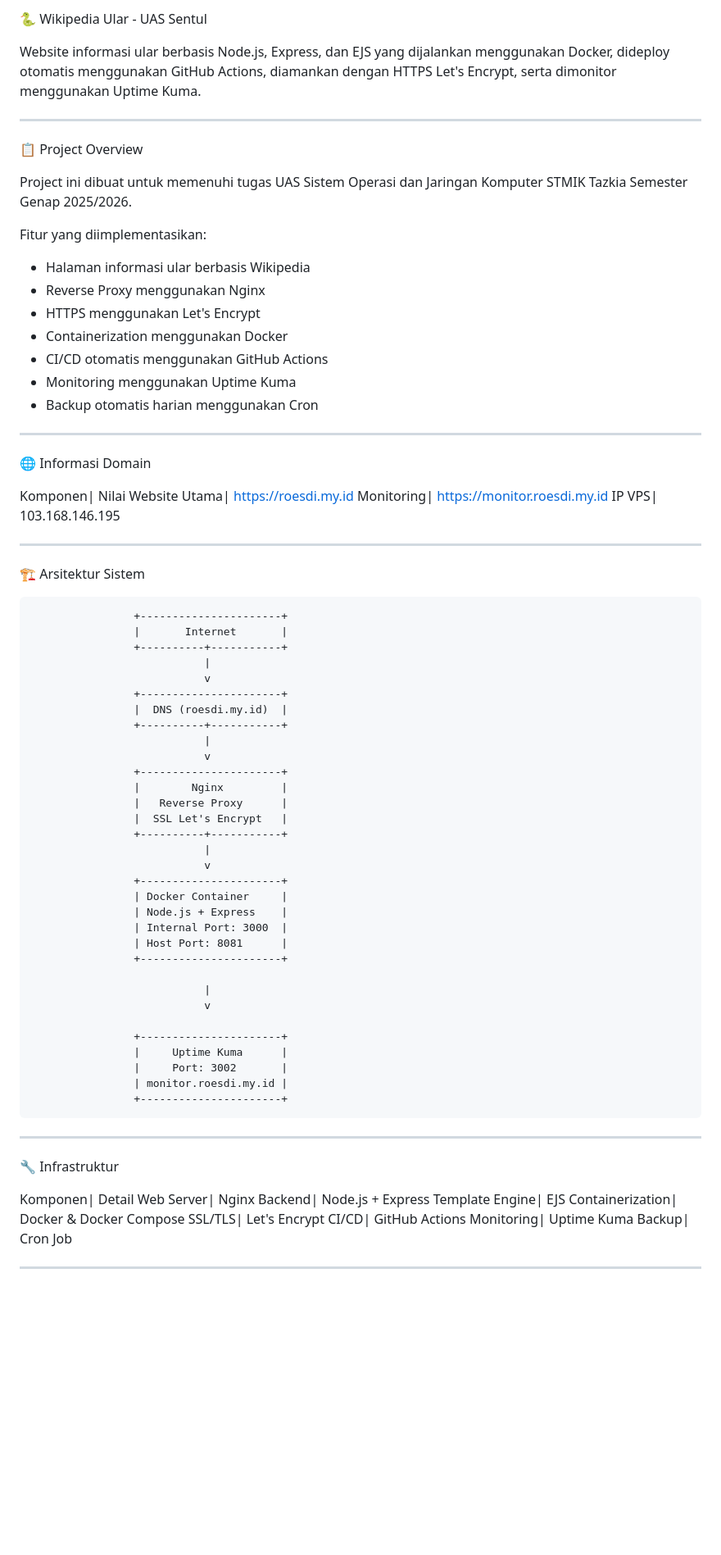
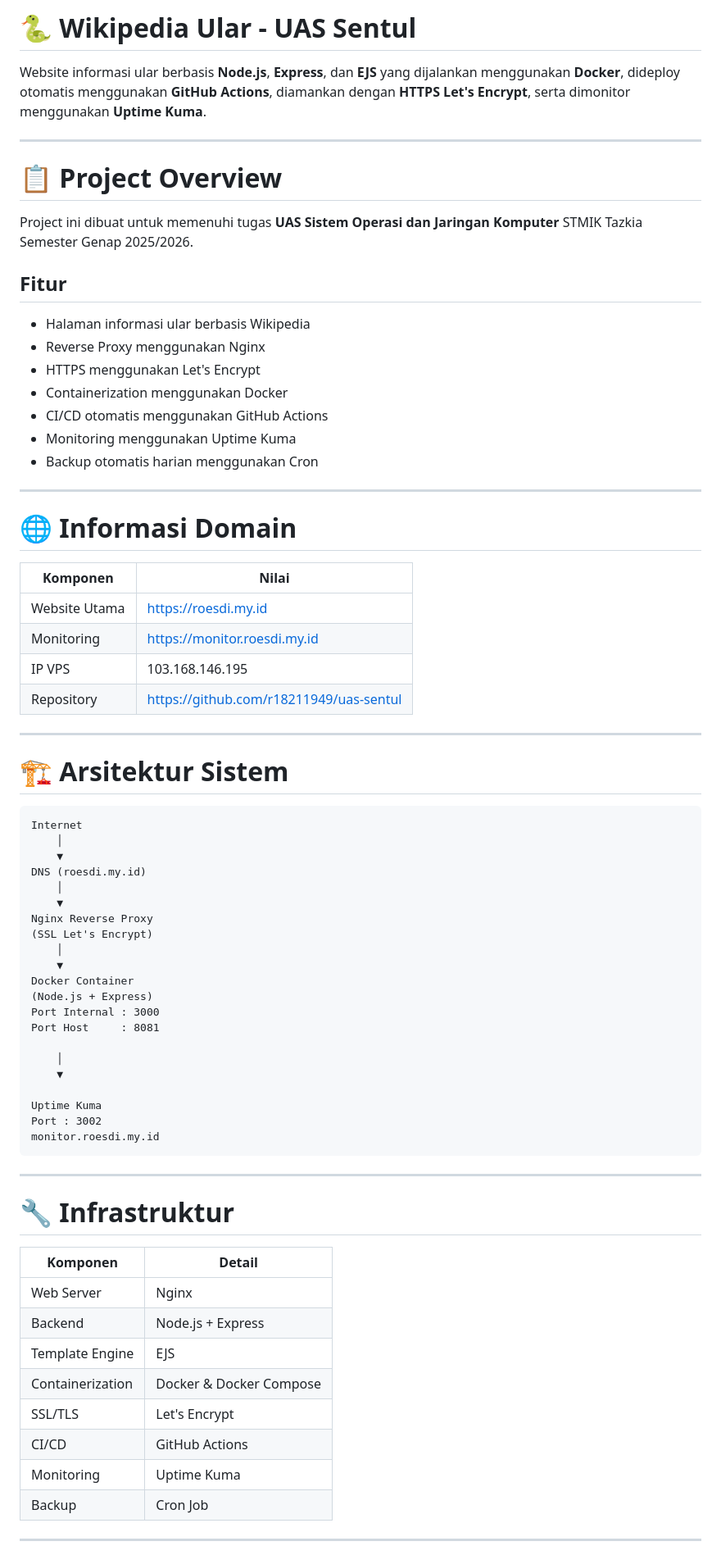
Before and after one commit to r18211949/uas-sentul, a Markdown page: README.md, the part around one of its changes. Shown at 82% size. GitHub-like rendering; blank space fills up the shorter version.

````diff
--- a/README.md
+++ b/README.md
@@ -1,14 +1,14 @@
-🐍 Wikipedia Ular - UAS Sentul
+# 🐍 Wikipedia Ular - UAS Sentul
 
-Website informasi ular berbasis Node.js, Express, dan EJS yang dijalankan menggunakan Docker, dideploy otomatis menggunakan GitHub Actions, diamankan dengan HTTPS Let's Encrypt, serta dimonitor menggunakan Uptime Kuma.
+Website informasi ular berbasis **Node.js**, **Express**, dan **EJS** yang dijalankan menggunakan **Docker**, dideploy otomatis menggunakan **GitHub Actions**, diamankan dengan **HTTPS Let's Encrypt**, serta dimonitor menggunakan **Uptime Kuma**.
 
 ---
 
-📋 Project Overview
+# 📋 Project Overview
 
-Project ini dibuat untuk memenuhi tugas UAS Sistem Operasi dan Jaringan Komputer STMIK Tazkia Semester Genap 2025/2026.
+Project ini dibuat untuk memenuhi tugas **UAS Sistem Operasi dan Jaringan Komputer** STMIK Tazkia Semester Genap 2025/2026.
 
-Fitur yang diimplementasikan:
+## Fitur
 
 - Halaman informasi ular berbasis Wikipedia
 - Reverse Proxy menggunakan Nginx
@@ -20,63 +20,57 @@ Fitur yang diimplementasikan:
 
 ---
 
-🌐 Informasi Domain
+# 🌐 Informasi Domain
 
-Komponen| Nilai
-Website Utama| https://roesdi.my.id
-Monitoring| https://monitor.roesdi.my.id
-IP VPS| 103.168.146.195
+| Komponen | Nilai |
+|-----------|---------|
+| Website Utama | https://roesdi.my.id |
+| Monitoring | https://monitor.roesdi.my.id |
+| IP VPS | 103.168.146.195 |
+| Repository | https://github.com/r18211949/uas-sentul |
 
 ---
 
-🏗️ Arsitektur Sistem
+# 🏗️ Arsitektur Sistem
 
-                    +----------------------+
-                    |       Internet       |
-                    +----------+-----------+
-                               |
-                               v
-                    +----------------------+
-                    |  DNS (roesdi.my.id)  |
-                    +----------+-----------+
-                               |
-                               v
-                    +----------------------+
-                    |        Nginx         |
-                    |   Reverse Proxy      |
-                    |  SSL Let's Encrypt   |
-                    +----------+-----------+
-                               |
-                               v
-                    +----------------------+
-                    | Docker Container     |
-                    | Node.js + Express    |
-                    | Internal Port: 3000  |
-                    | Host Port: 8081      |
-                    +----------------------+
+```text
+Internet
+    │
+    ▼
+DNS (roesdi.my.id)
+    │
+    ▼
+Nginx Reverse Proxy
+(SSL Let's Encrypt)
+    │
+    ▼
+Docker Container
+(Node.js + Express)
+Port Internal : 3000
+Port Host     : 8081
 
-                               |
-                               v
+    │
+    ▼
 
-                    +----------------------+
-                    |     Uptime Kuma      |
-                    |     Port: 3002       |
-                    | monitor.roesdi.my.id |
-                    +----------------------+
+Uptime Kuma
+Port : 3002
+monitor.roesdi.my.id
+```
 
 ---
 
-🔧 Infrastruktur
+# 🔧 Infrastruktur
 
-Komponen| Detail
-Web Server| Nginx
-Backend| Node.js + Express
-Template Engine| EJS
-Containerization| Docker & Docker Compose
-SSL/TLS| Let's Encrypt
-CI/CD| GitHub Actions
-Monitoring| Uptime Kuma
-Backup| Cron Job
+| Komponen | Detail |
+|-----------|----------|
+| Web Server | Nginx |
+| Backend | Node.js + Express |
+| Template Engine | EJS |
+| Containerization | Docker & Docker Compose |
+| SSL/TLS | Let's Encrypt |
+| CI/CD | GitHub Actions |
+| Monitoring | Uptime Kuma |
+| Backup | Cron Job |
 
 ---
 
````
Also changed, not shown: other parts of README.md (+149 -92 lines).
